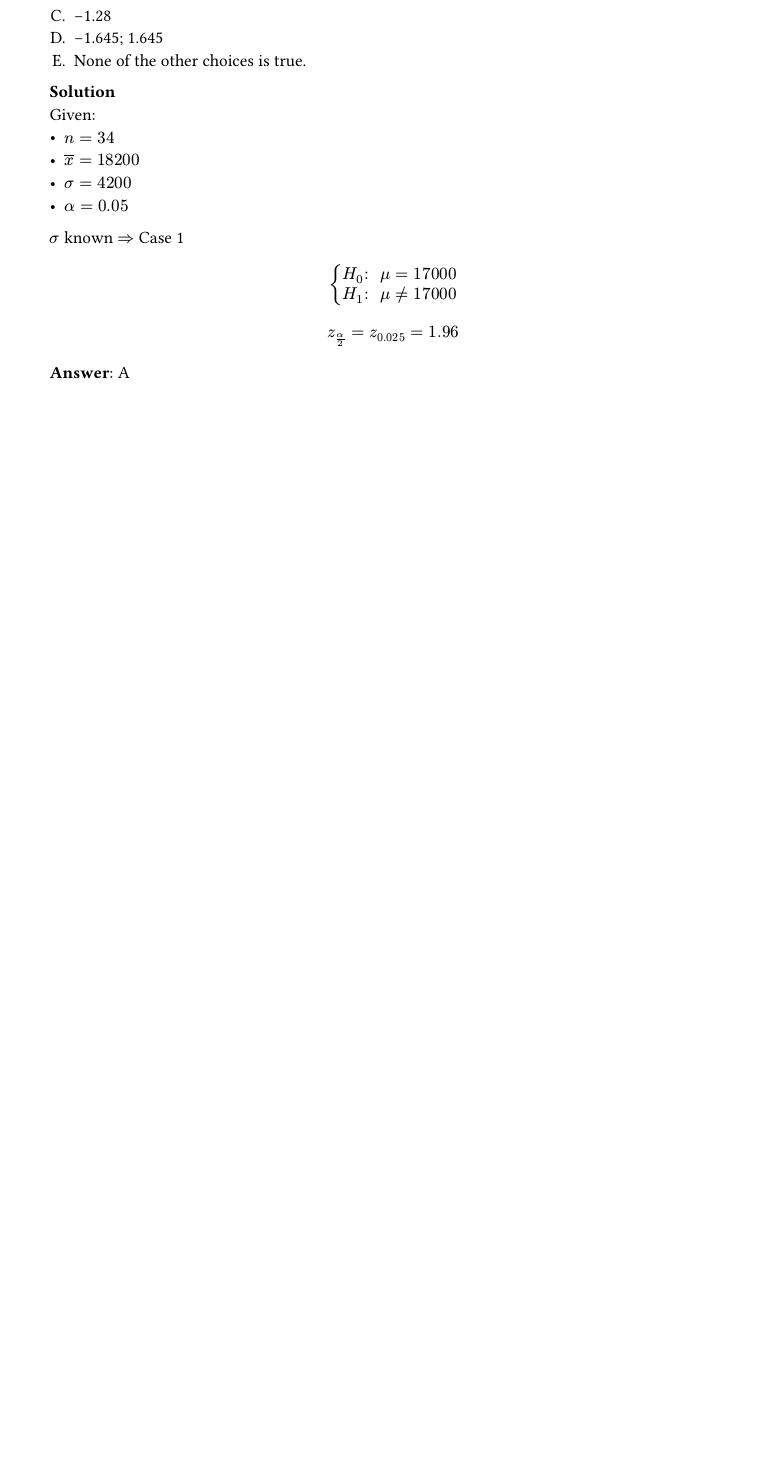
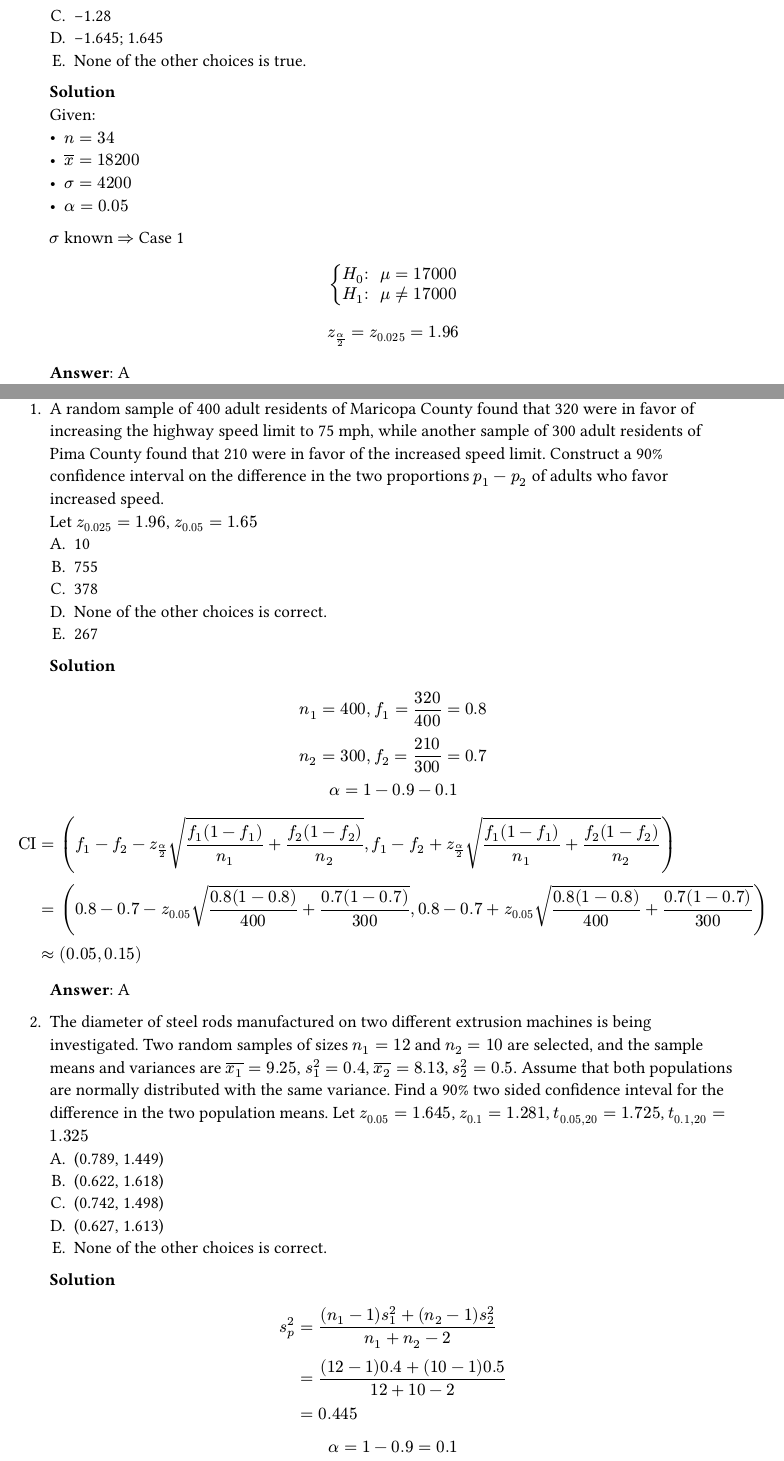
Before and after one commit to akagiyuu/note, a Typst document (MAS291/exam-preparation/main.typ, which reads MAS291/exam-preparation/chapters/chapter-10.typ): part of page 18 of 18 before the commit and two parts of pages 18 and 19 of 20 after it, the two joined at a grey line, cut so that both start at the same text, the shorter picture padded with empty space. The pictures show the PDF file MAS291/exam-preparation/main.pdf that the author committed with the source.

Commit message:
feat: add chapter 10

```diff
--- /dev/null
+++ b/MAS291/exam-preparation/chapters/chapter-10.typ
@@ -0,0 +1,62 @@
+= Chapter 10
++ A random sample of 400 adult residents of Maricopa County found that 320 were in favor of increasing the highway speed limit to 75 mph, while another sample of 300 adult residents of Pima County found that 210 were in favor of the increased speed limit. Construct a 90% confidence interval on the difference in the two proportions $p_1 - p_2$ of adults who favor increased speed. \
+    Let $z_0.025 = 1.96$, $z_0.05 = 1.65$
+    + 10
+    + 755
+    + 378
+    + None of the other choices is correct.
+    + 267
+
+    *Solution* \
+    $
+        n_1 = 400, f_1 = 320 / 400 = 0.8 \
+        n_2 = 300, f_2 = 210 / 300 = 0.7 \
+        alpha = 1 - 0.9 - 0.1 \
+    $
+    $
+        "CI"
+        &= (f_1 - f_2 - z_(alpha / 2) sqrt((f_1 (1 - f_1)) / n_1 + (f_2 (1 - f_2)) / n_2), f_1 - f_2 + z_(alpha / 2) sqrt((f_1 (1 - f_1)) / n_1 + (f_2 (1 - f_2)) / n_2)) \
+        &= (0.8 - 0.7 - z_0.05 sqrt((0.8 (1 - 0.8)) / 400 + (0.7 (1 - 0.7)) / 300), 0.8 - 0.7 + z_0.05 sqrt((0.8 (1 - 0.8)) / 400 + (0.7 (1 - 0.7)) / 300) ) \
+        &approx (0.05, 0.15)
+    $
+    *Answer*: A
+
++ The diameter of steel rods manufactured on two different extrusion machines is being investigated. Two random samples of sizes $n_1 = 12$ and $n_2 = 10$ are selected, and the sample means and variances are $overline(x_1) = 9.25$, $s_1^2=0.4$, $overline(x_2) = 8.13$, $s_2^2 = 0.5$. Assume that both populations are normally distributed with the same variance. Find a 90% two sided confidence inteval for the difference in the two population means.
+    Let $z_0.05 = 1.645$, $z_0.1 = 1.281$, $t_(0.05, 20) = 1.725$, $t_(0.1, 20) = 1.325$
+    + (0.789, 1.449)
+    + (0.622, 1.618)
+    + (0.742, 1.498)
+    + (0.627, 1.613)
+    + None of the other choices is correct.
+
+    *Solution* \
+    $
+        s_p^2
+        &= ((n_1 - 1) s_1 ^2 + (n_2 - 1) s_2^2) / (n_1 + n_2 - 2) \
+        &= ((12 - 1) 0.4 + (10 - 1) 0.5) / (12 + 10 - 2) \
+        &= 0.445
+    $
+    $
+        alpha = 1 - 0.9 = 0.1
+    $
+    $
+        "CI"
+        &= (overline(x_1) - overline(x_2) plus.minus t_(alpha / 2, n_1 + n_2 - 2) sqrt(s_p^2 (1/n_1 + 1/n_2))) \
+        &= (9.5 - 8.13 plus.minus t_(0.05, 12 + 10 - 2) sqrt(0.045 (1/12 + 1 /10))) \
+        &approx (0.627, 1.613)
+    $
+    *Answer*: D
+
++ Two types of plastic are used for an electronics component. It is known that the breaking strengths (unit: psi) of plastic 1 and 2 are normal with standard deviation $sigma_1 = 1.7$ and $sigma_2 = 1.4$, respectively. Two random samples of sizes $n_1 = 15$ and $n_2 = 12$ are tested, and the sample means are $overline(x_1) = 170$ and $overline(x_2) = 164.5$. Construct a 95% upper confidence bound for the difference in the two population means $mu_1 - mu_2$. \
+    Let $z_0.025 = 1.96$, $z_0.05 = 1.645$, $t_(0.025,25) = 2.06$, $t_(0.05, 25) = 1.708$
+    + 6.519
+    + 6.729
+    + 6.482
+    + None of the other choices is correct.
+
+    *Solution* \
+    $
+        alpha = 1 - 0.95 = 0.05
+    $
+    $
+        "CI"
@@ -0,0 +67 @@
+    *Answer*: C
```
Also changed, not shown: MAS291/exam-preparation/main.typ (+2 -0 lines), MAS291/exam-preparation/main.pdf, MAS291/exam-preparation/chapters/chapter-10.typ (4 more changed lines).
